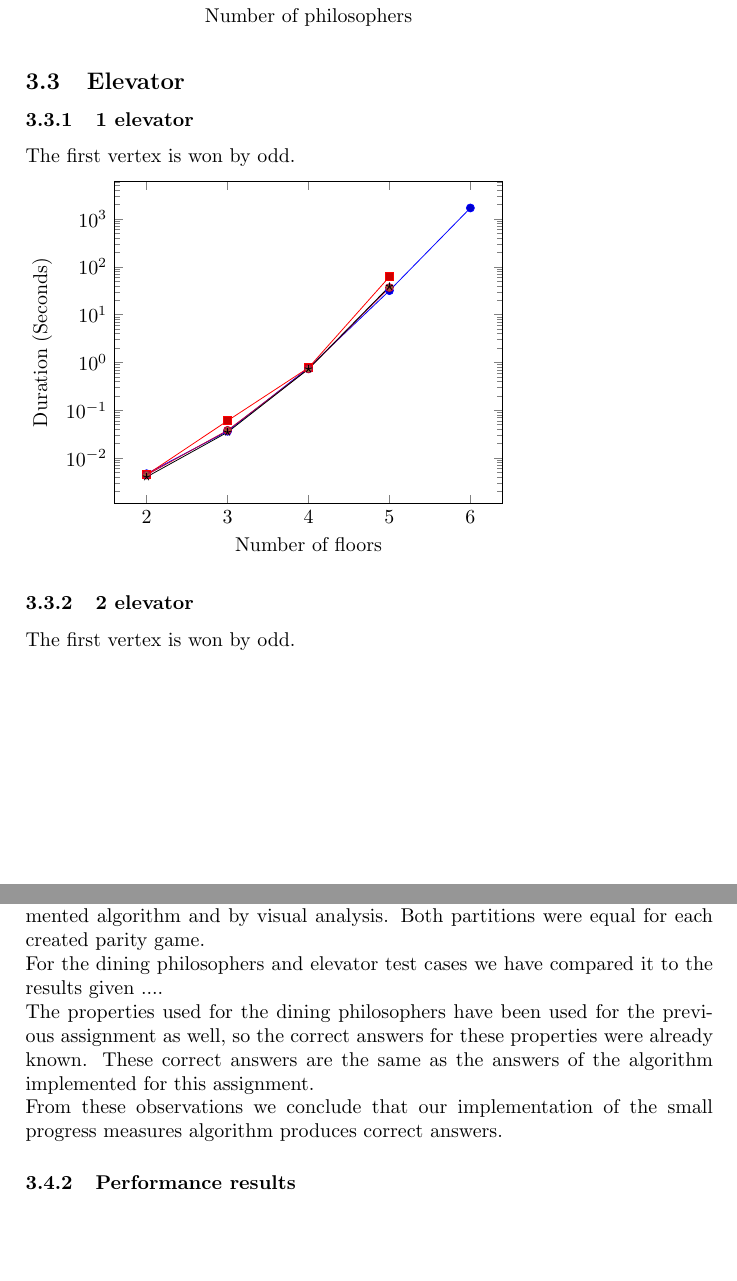
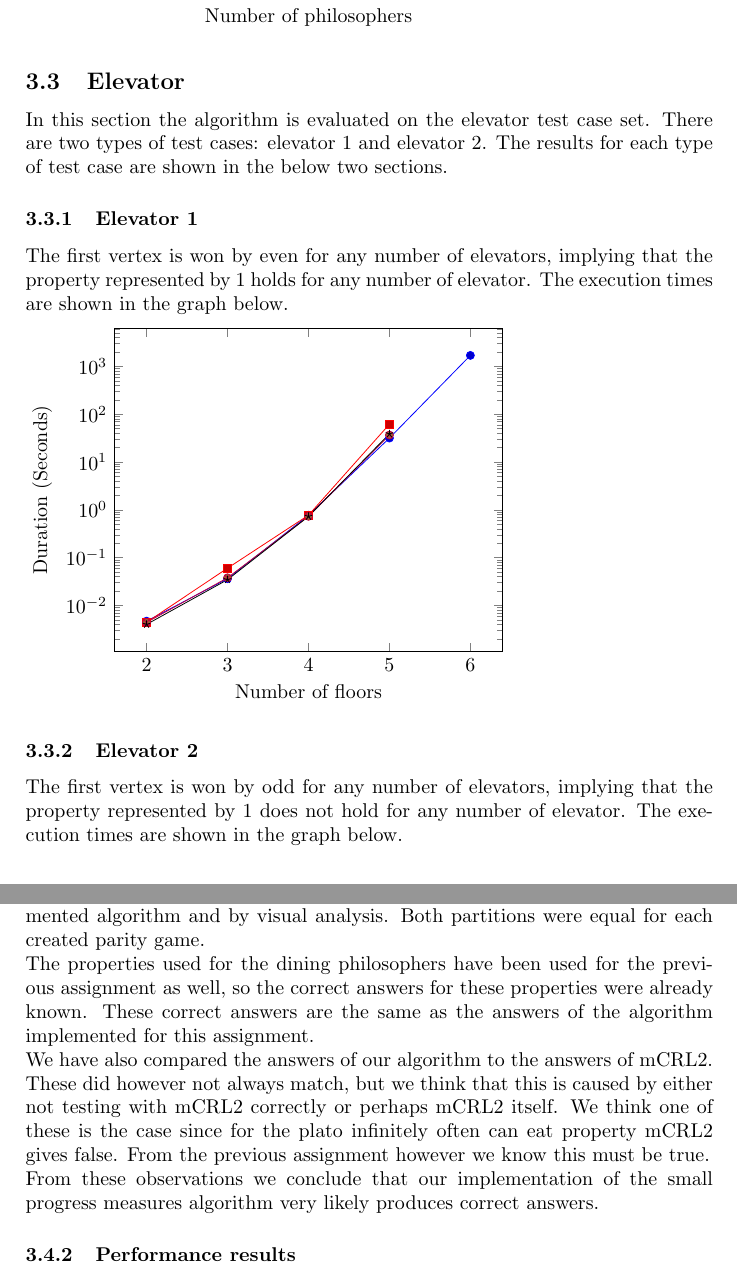
Before and after one commit to mlaveaux/ModelChecking, a LaTeX problem sheet (assignment 2/report/report.tex): two parts of pages 11 and 12 of 15, joined at a grey line, cut so that both start at the same text, the shorter picture padded with empty space. Compiled offline with pdfLaTeX.

Commit message:
filled elevator and finished reflection

```diff
--- a/assignment 2/report/report.tex
+++ b/assignment 2/report/report.tex
@@ -398,10 +398,11 @@ The first vertex is won by even for any number of philosophers, implying that th
 \end{tikzpicture}
 
 \subsection{Elevator}
+In this section the algorithm is evaluated on the elevator test case set. There are two types of test cases: elevator 1 and elevator 2. The results for each type of test case are shown in the below two sections.
 
-\subsubsection{1 elevator}
+\subsubsection{Elevator 1}
 
-The first vertex is won by odd.
+The first vertex is won by even for any number of elevators, implying that the property represented by 1 holds for any number of elevator. The execution times are shown in the graph below.
 
 \begin{tikzpicture}
   	\begin{axis}[
@@ -420,9 +421,9 @@ The first vertex is won by odd.
   	\end{axis}
 \end{tikzpicture}
 
-\subsubsection{2 elevator}
+\subsubsection{Elevator 2}
 
-The first vertex is won by odd.
+The first vertex is won by odd for any number of elevators, implying that the property represented by 1 does not hold for any number of elevator. The execution times are shown in the graph below.
 
 \begin{tikzpicture}
   	\begin{axis}[
@@ -446,9 +447,9 @@ In this section we will reflect in the results above. First will be reflected on
 
 \subsubsection{Algorithm answers}
 The partitions of the created parity games have been derived using the implemented algorithm and by visual analysis. Both partitions were equal for each created parity game.\\
-For the dining philosophers and elevator test cases we have compared it to the results given ....\\
 The properties used for the dining philosophers have been used for the previous assignment as well, so the correct answers for these properties were already known. These correct answers are the same as the answers of the algorithm implemented for this assignment.\\
-From these observations we conclude that our implementation of the small progress measures algorithm produces correct answers.
+We have also compared the answers of our algorithm to the answers of mCRL2. These did however not always match, but we think that this is caused by either not testing with mCRL2 correctly or perhaps mCRL2 itself. We think one of these is the case since for the plato infinitely often can eat property mCRL2 gives false. From the previous assignment however we know this must be true.\\
+From these observations we conclude that our implementation of the small progress measures algorithm very likely produces correct answers.
 
 \subsubsection{Performance results}
 The graphs are all linear, showing that this algorithm is exponential, except for the first few points, but this is likely to be caused by overhead.\\
```
